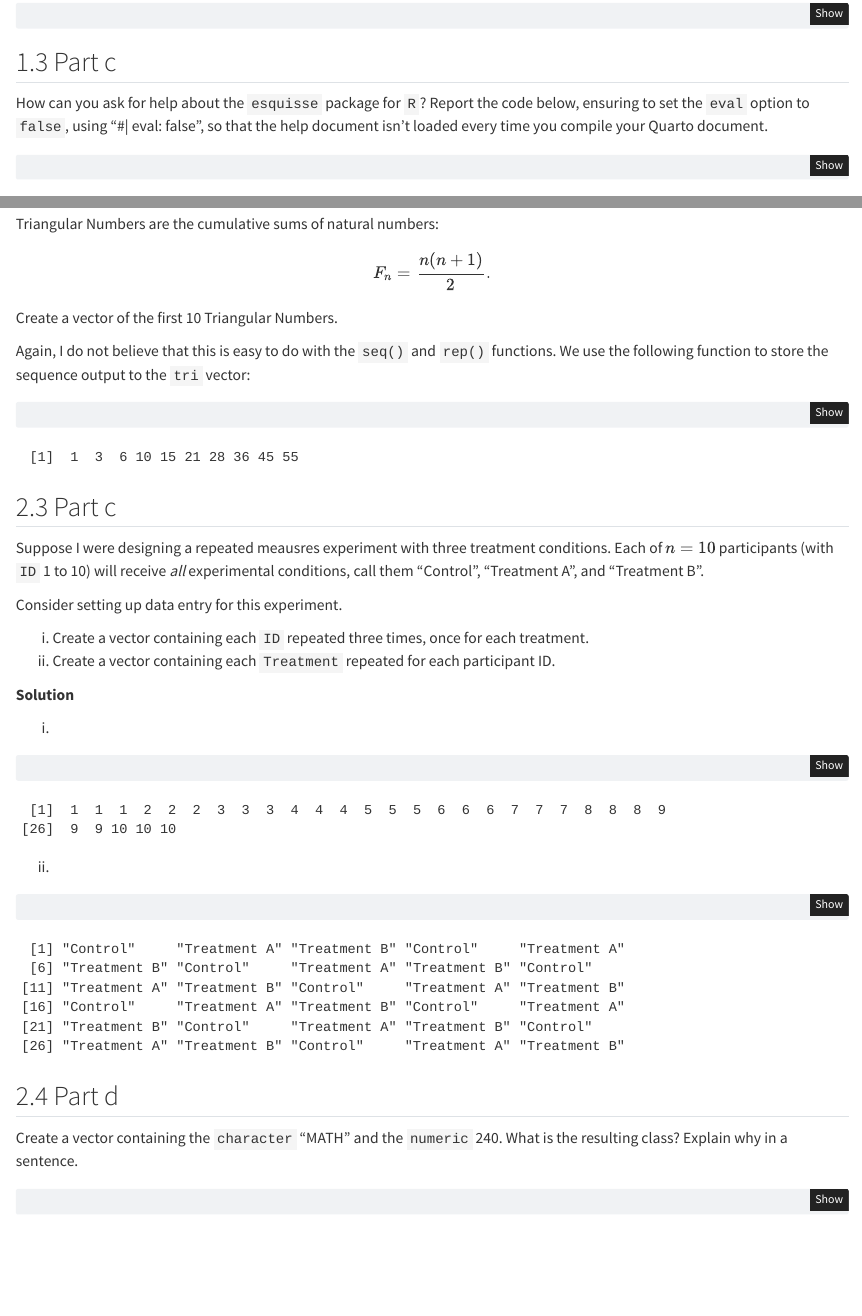
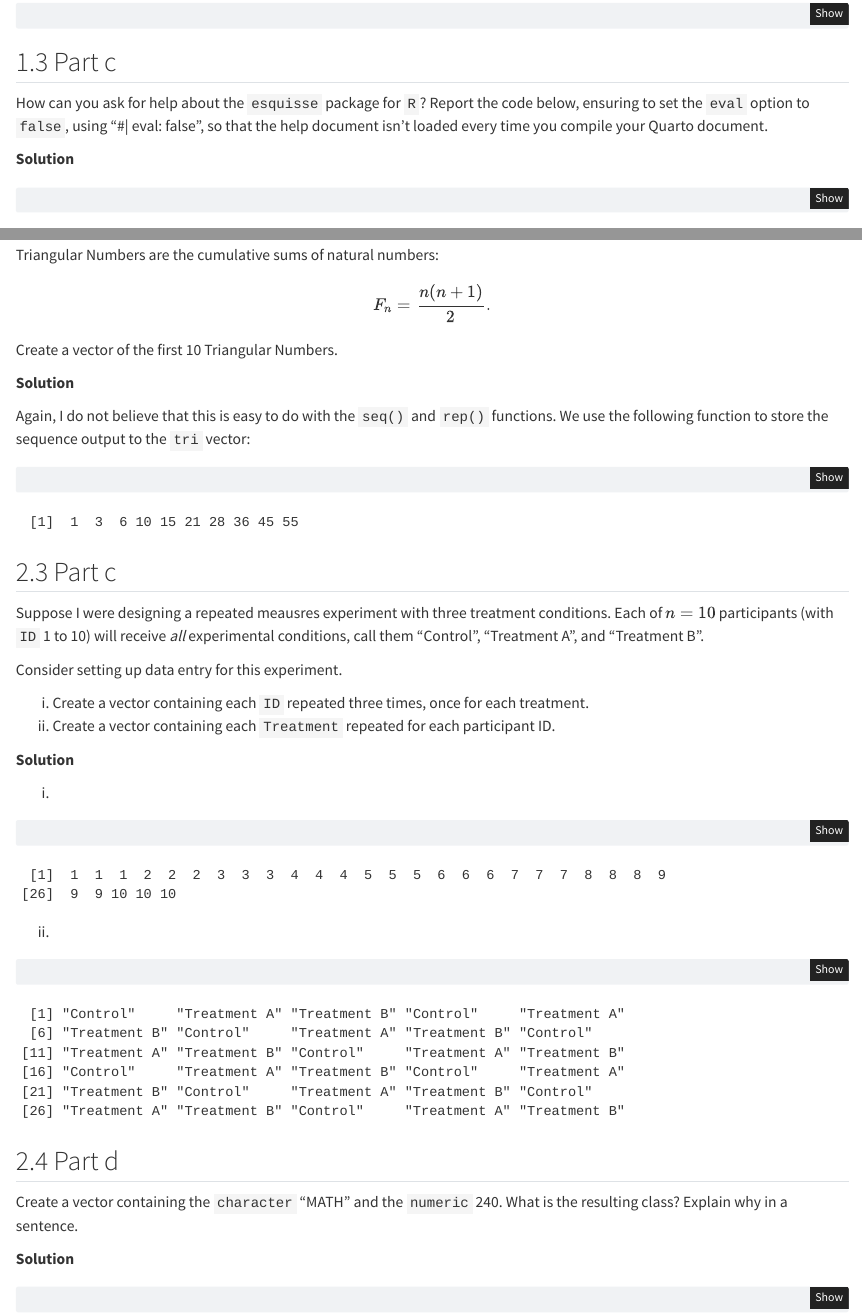
Before and after one commit to ColgateUniversityCipolli/lab-2-using-libraries-and-objects-in-r-Hudson-Miller, a Quarto document (Lab2WriteUp.qmd): the page in a window 1100 px wide, from 610 px down, and a second part further down, joined at a grey line. Rendered offline with R 4.5, knitr and Pandoc in place of Quarto, with nearby package versions.

Commit message:
forgot **solution**

````diff
--- a/Lab2WriteUp.qmd
+++ b/Lab2WriteUp.qmd
@@ -97,6 +97,8 @@ library(esquisse)
 
 ## Part c
 How can you ask for help about the  `esquisse` package for `R`? Report the code below, ensuring to set the `eval` option to `false`, using "\#| eval: false", so that the help document isn't loaded every time you compile your Quarto document.
+
+**Solution**
 
 ```{r}
 #| eval: false
@@ -226,6 +228,8 @@ $$F_n = \frac{n(n+1)}{2}.$$
 
 Create a vector of the first 10 Triangular Numbers.
 
+**Solution**
+
 Again, I do not believe that this is easy to do with the `seq()` and `rep()` functions. We use the following function to store the sequence output to the `tri` vector:
 
 ```{r}
@@ -263,6 +267,8 @@ ii.
 ## Part d
 Create a vector containing the `character` "MATH" and the `numeric` 240. What is the resulting class? Explain why in a sentence.
 
+**Solution**
+
 ```{r}
 (class = c("MATH", 240))
 class(class)
````
Also changed, not shown: Lab2WriteUp.pdf.
